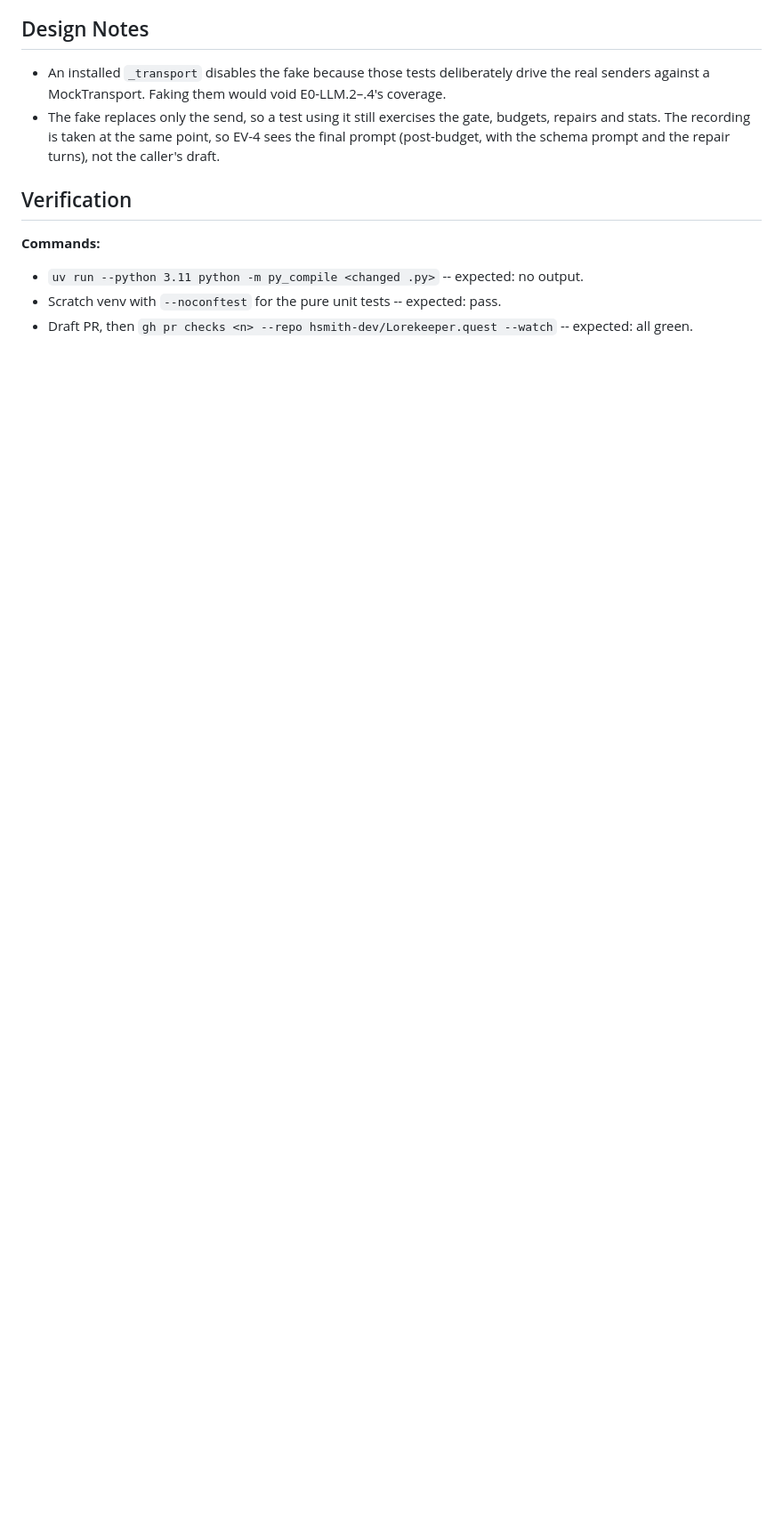
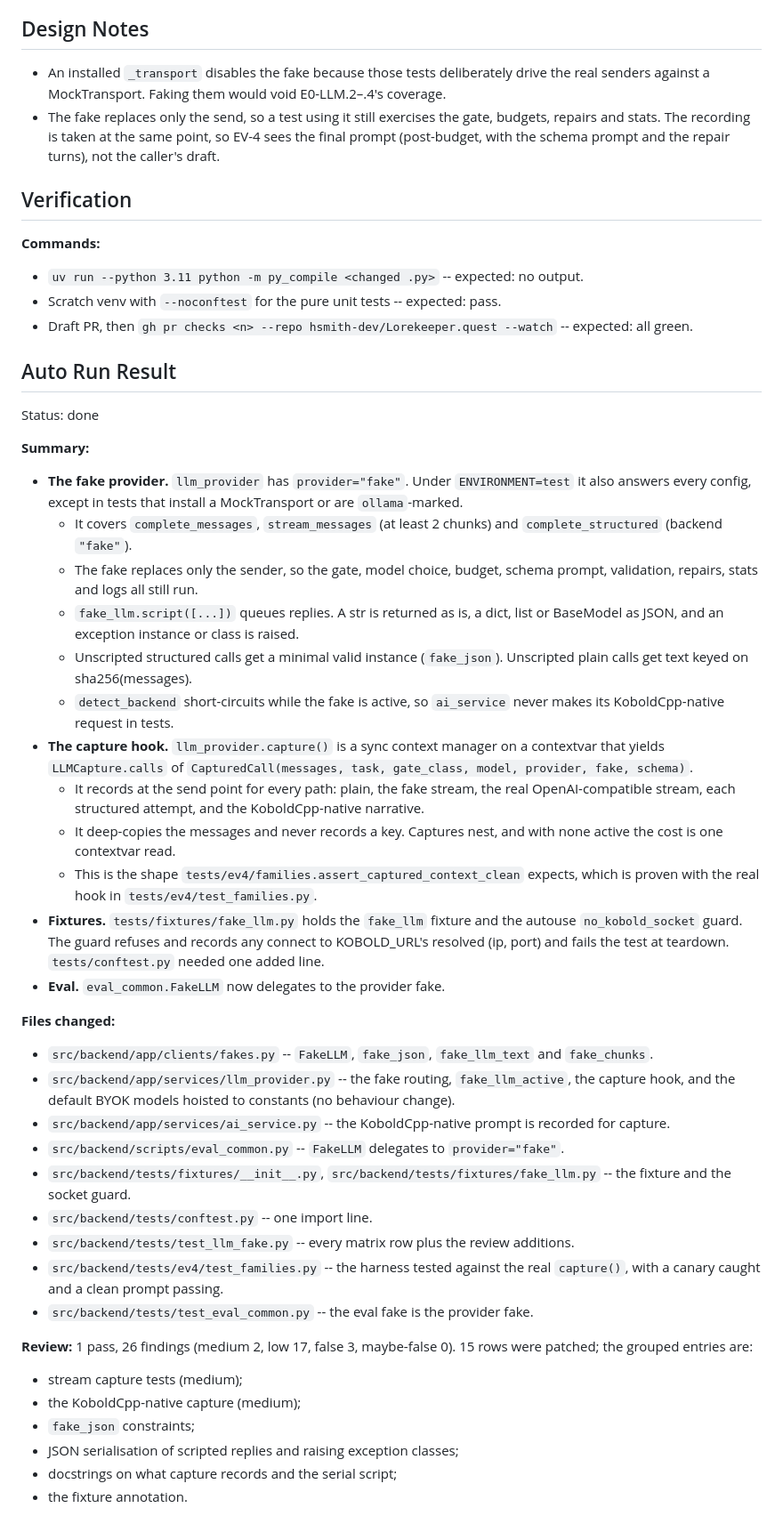
Before and after one commit to hsmith-dev/Lorekeeper.quest, a Markdown page: _bmad-output/implementation-artifacts/spec-e0-llm-5-fake-llm-provider-and-capture-hook.md, the part around one of its changes. Shown at 89% size. GitHub-like rendering; blank space fills up the shorter version.

Commit message:
Finalize E0-LLM.5 spec (done)
Co-Authored-By: Claude Opus 5.5 <noreply@anthropic.com>
Claude-Session: https://claude.ai/code/session_017fHFDg8qzK1xh593WLzE65

```diff
--- a/_bmad-output/implementation-artifacts/spec-e0-llm-5-fake-llm-provider-and-capture-hook.md
+++ b/_bmad-output/implementation-artifacts/spec-e0-llm-5-fake-llm-provider-and-capture-hook.md
@@ -156,3 +156,41 @@ deferred: []
 - `uv run --python 3.11 python -m py_compile <changed .py>` -- expected: no output.
 - Scratch venv with `--noconftest` for the pure unit tests -- expected: pass.
 - Draft PR, then `gh pr checks <n> --repo hsmith-dev/Lorekeeper.quest --watch` -- expected: all green.
+
+## Auto Run Result
+
+Status: done
+
+**Summary:**
+- **The fake provider.** `llm_provider` has `provider="fake"`. Under `ENVIRONMENT=test` it also answers every config, except in tests that install a MockTransport or are `ollama`-marked.
+  - It covers `complete_messages`, `stream_messages` (at least 2 chunks) and `complete_structured` (backend `"fake"`).
+  - The fake replaces only the sender, so the gate, model choice, budget, schema prompt, validation, repairs, stats and logs all still run.
+  - `fake_llm.script([...])` queues replies. A str is returned as is, a dict, list or BaseModel as JSON, and an exception instance or class is raised.
+  - Unscripted structured calls get a minimal valid instance (`fake_json`). Unscripted plain calls get text keyed on sha256(messages).
+  - `detect_backend` short-circuits while the fake is active, so `ai_service` never makes its KoboldCpp-native request in tests.
+- **The capture hook.** `llm_provider.capture()` is a sync context manager on a contextvar that yields `LLMCapture.calls` of `CapturedCall(messages, task, gate_class, model, provider, fake, schema)`.
+  - It records at the send point for every path: plain, the fake stream, the real OpenAI-compatible stream, each structured attempt, and the KoboldCpp-native narrative.
+  - It deep-copies the messages and never records a key. Captures nest, and with none active the cost is one contextvar read.
+  - This is the shape `tests/ev4/families.assert_captured_context_clean` expects, which is proven with the real hook in `tests/ev4/test_families.py`.
+- **Fixtures.** `tests/fixtures/fake_llm.py` holds the `fake_llm` fixture and the autouse `no_kobold_socket` guard. The guard refuses and records any connect to KOBOLD_URL's resolved (ip, port) and fails the test at teardown. `tests/conftest.py` needed one added line.
+- **Eval.** `eval_common.FakeLLM` now delegates to the provider fake.
+
+**Files changed:**
+- `src/backend/app/clients/fakes.py` -- `FakeLLM`, `fake_json`, `fake_llm_text` and `fake_chunks`.
+- `src/backend/app/services/llm_provider.py` -- the fake routing, `fake_llm_active`, the capture hook, and the default BYOK models hoisted to constants (no behaviour change).
+- `src/backend/app/services/ai_service.py` -- the KoboldCpp-native prompt is recorded for capture.
+- `src/backend/scripts/eval_common.py` -- `FakeLLM` delegates to `provider="fake"`.
+- `src/backend/tests/fixtures/__init__.py`, `src/backend/tests/fixtures/fake_llm.py` -- the fixture and the socket guard.
+- `src/backend/tests/conftest.py` -- one import line.
+- `src/backend/tests/test_llm_fake.py` -- every matrix row plus the review additions.
+- `src/backend/tests/ev4/test_families.py` -- the harness tested against the real `capture()`, with a canary caught and a clean prompt passing.
+- `src/backend/tests/test_eval_common.py` -- the eval fake is the provider fake.
+
+**Review:** 1 pass, 26 findings (medium 2, low 17, false 3, maybe-false 0). 15 rows were patched; the grouped entries are:
+- stream capture tests (medium);
+- the KoboldCpp-native capture (medium);
+- `fake_json` constraints;
+- JSON serialisation of scripted replies and raising exception classes;
+- docstrings on what capture records and the serial script;
+- the fixture annotation.
+
```
Also changed, not shown: other parts of _bmad-output/implementation-artifacts/spec-e0-llm-5-fake-llm-provider-and-capture-hook.md (+27 -2 lines).
